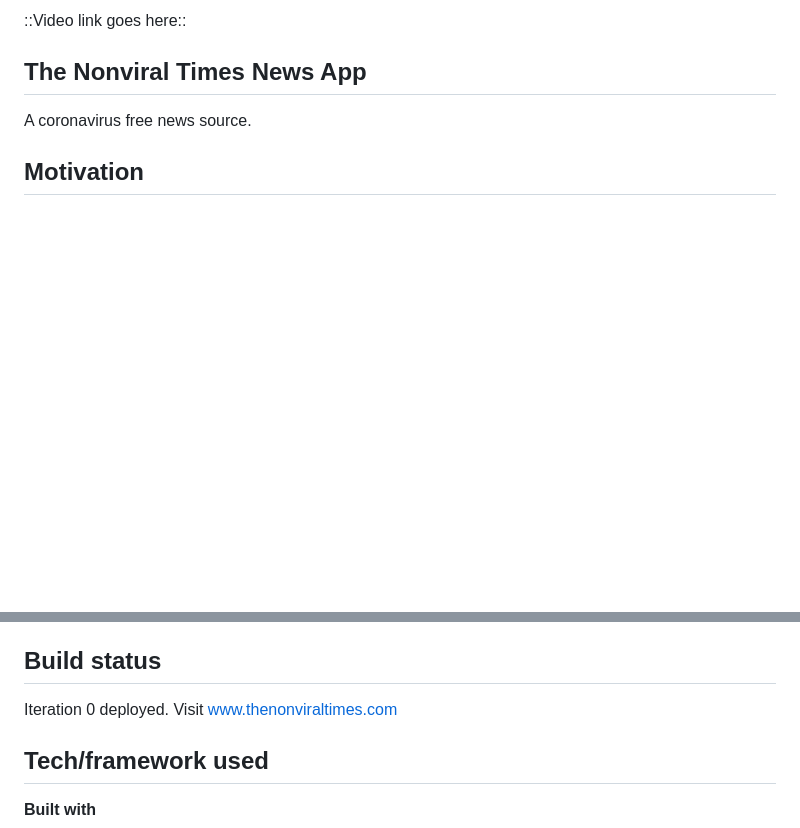
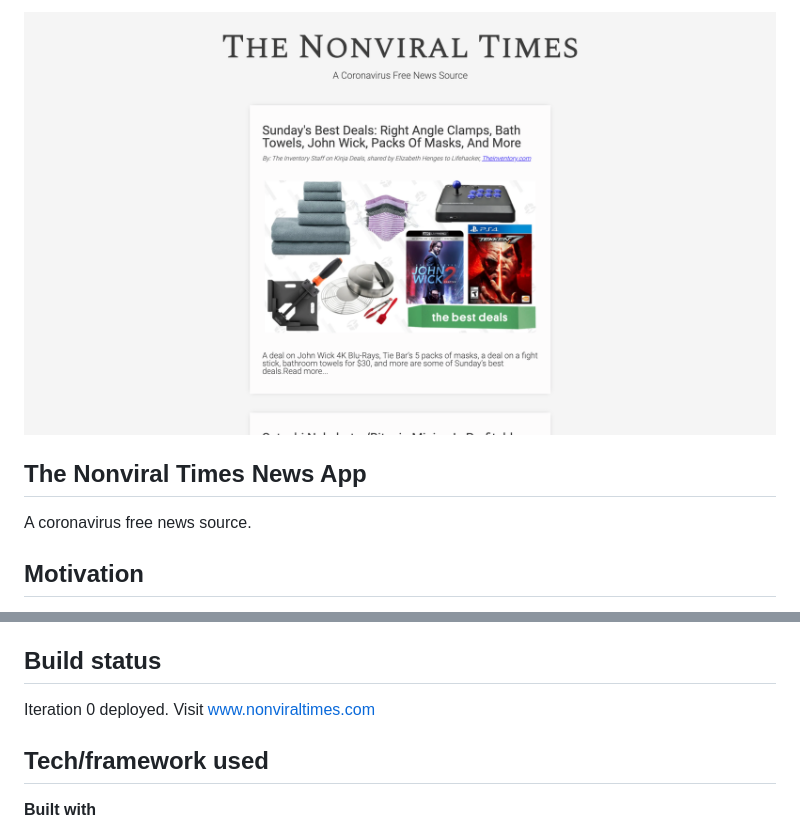
Before and after one commit to m-delarosa/nonviral-news-backend, a Markdown page: README.md, 2 parts joined by grey strips. Rendered like a GitHub page; pictures changed too: screenshots/home_page.png (added); blank space fills up the shorter version.

Commit message:
Update README and add screenshots folder.

```diff
--- a/README.md
+++ b/README.md
@@ -1,4 +1,4 @@
-::Video link goes here::
+![Homepage Screenshot](screenshots/home_page.png)
 
 ## The Nonviral Times News App
 
@@ -10,7 +10,7 @@ It's 2020, and the coronavirus has seemingly affected every aspect of our lives.
 
 ## Build status
 
-Iteration 0 deployed. Visit <a href="http://www.thenonviraltimes.com">www.thenonviraltimes.com</a>
+Iteration 0 deployed. Visit <a href="http://www.nonviraltimes.com">www.nonviraltimes.com</a>
 
 ## Tech/framework used
 
```
